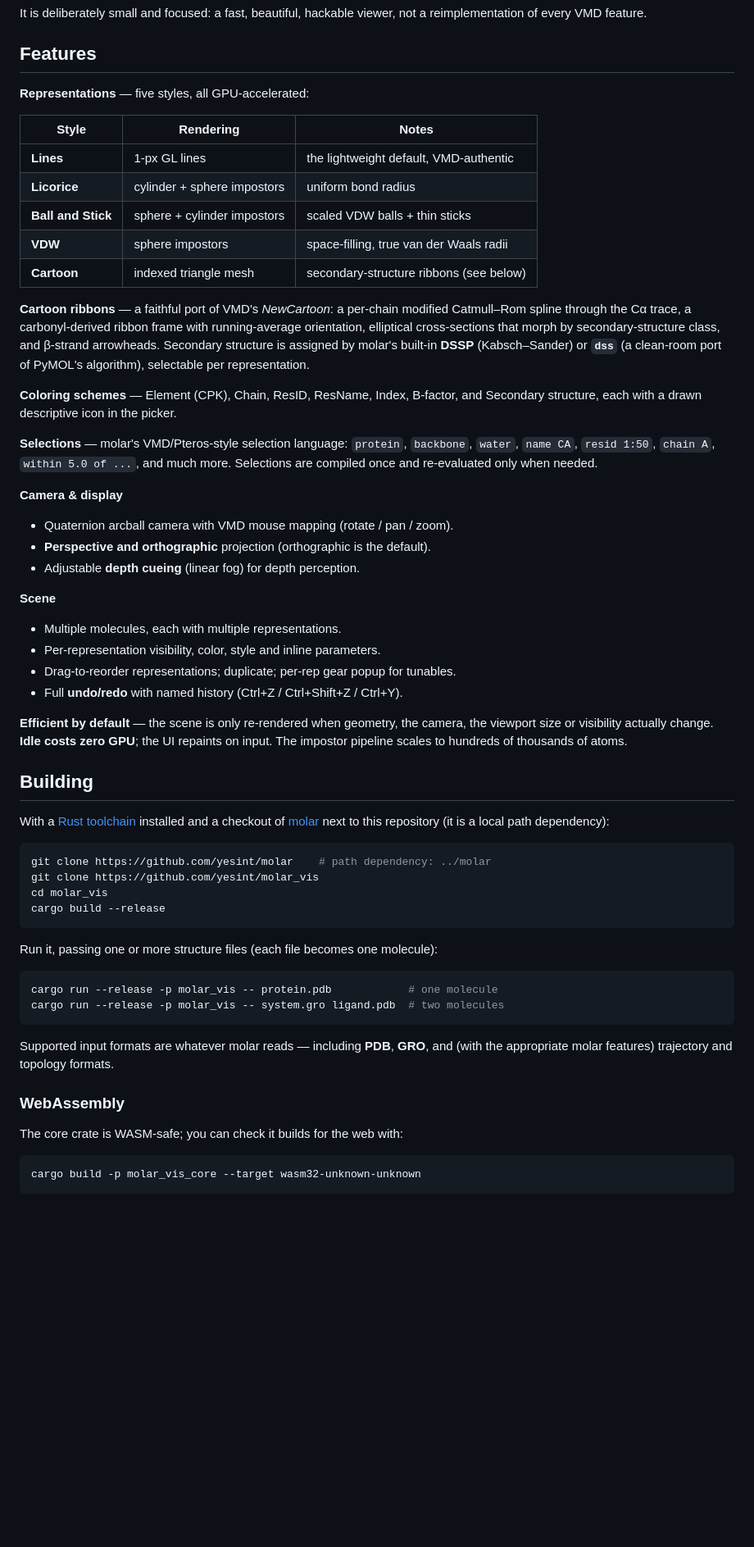
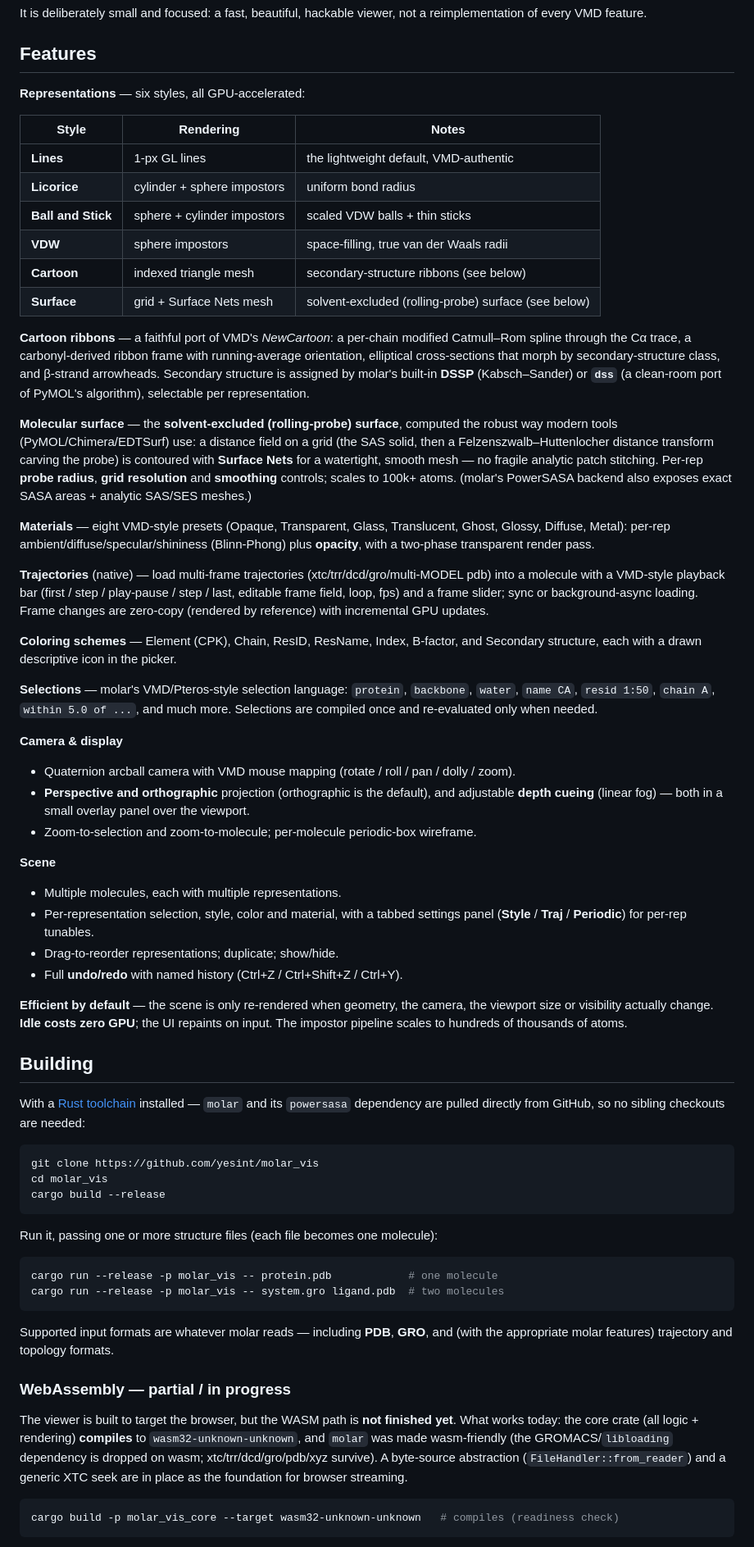
Before and after one commit to yesint/molar_vis, a Markdown page: README.md, the part around one of its changes. Shown at 82% size. Drawn GitHub-style; blank space fills up the shorter version.

Commit message:
README: document current state (surface, materials, trajectories, new UI) + wasm status
- Representations table gains Surface; add Molecular-surface, Materials and Trajectories
  feature sections; update coloring/camera/scene to the revamped UI (viewport overlay,
  tabbed rep settings, new mouse mapping incl. roll/dolly).
- Building: pull molar + powersasa from GitHub (no sibling checkout).
- WebAssembly section + Status now state clearly that the browser/wasm app is incomplete
  (core compiles to wasm; no runnable web build yet).

Co-Authored-By: Claude Opus 4.8 (1M context) <noreply@anthropic.com>

````diff
--- a/README.md
+++ b/README.md
@@ -41,7 +41,7 @@ reimplementation of every VMD feature.
 
 ## Features
 
-**Representations** — five styles, all GPU-accelerated:
+**Representations** — six styles, all GPU-accelerated:
 
 | Style | Rendering | Notes |
 |---|---|---|
@@ -50,6 +50,7 @@ reimplementation of every VMD feature.
 | **Ball and Stick** | sphere + cylinder impostors | scaled VDW balls + thin sticks |
 | **VDW** | sphere impostors | space-filling, true van der Waals radii |
 | **Cartoon** | indexed triangle mesh | secondary-structure ribbons (see below) |
+| **Surface** | grid + Surface Nets mesh | solvent-excluded (rolling-probe) surface (see below) |
 
 **Cartoon ribbons** — a faithful port of VMD's *NewCartoon*: a per-chain
 modified Catmull–Rom spline through the Cα trace, a carbonyl-derived ribbon frame with
@@ -57,6 +58,22 @@ running-average orientation, elliptical cross-sections that morph by secondary-s
 class, and β-strand arrowheads. Secondary structure is assigned by molar's built-in
 **DSSP** (Kabsch–Sander) or **`dss`** (a clean-room port of PyMOL's algorithm),
 selectable per representation.
+
+**Molecular surface** — the **solvent-excluded (rolling-probe) surface**, computed the
+robust way modern tools (PyMOL/Chimera/EDTSurf) use: a distance field on a grid (the SAS
+solid, then a Felzenszwalb–Huttenlocher distance transform carving the probe) is contoured
+with **Surface Nets** for a watertight, smooth mesh — no fragile analytic patch stitching.
+Per-rep **probe radius**, **grid resolution** and **smoothing** controls; scales to 100k+
+atoms. (molar's PowerSASA backend also exposes exact SASA areas + analytic SAS/SES meshes.)
+
+**Materials** — eight VMD-style presets (Opaque, Transparent, Glass, Translucent, Ghost,
+Glossy, Diffuse, Metal): per-rep ambient/diffuse/specular/shininess (Blinn-Phong) plus
+**opacity**, with a two-phase transparent render pass.
+
+**Trajectories** (native) — load multi-frame trajectories (xtc/trr/dcd/gro/multi-MODEL pdb)
+into a molecule with a VMD-style playback bar (first / step / play-pause / step / last,
+editable frame field, loop, fps) and a frame slider; sync or background-async loading.
+Frame changes are zero-copy (rendered by reference) with incremental GPU updates.
 
 **Coloring schemes** — Element (CPK), Chain, ResID, ResName, Index, B-factor, and
 Secondary structure, each with a drawn descriptive icon in the picker.
@@ -66,14 +83,16 @@ Secondary structure, each with a drawn descriptive icon in the picker.
 Selections are compiled once and re-evaluated only when needed.
 
 **Camera & display**
-- Quaternion arcball camera with VMD mouse mapping (rotate / pan / zoom).
-- **Perspective and orthographic** projection (orthographic is the default).
-- Adjustable **depth cueing** (linear fog) for depth perception.
+- Quaternion arcball camera with VMD mouse mapping (rotate / roll / pan / dolly / zoom).
+- **Perspective and orthographic** projection (orthographic is the default), and adjustable
+  **depth cueing** (linear fog) — both in a small overlay panel over the viewport.
+- Zoom-to-selection and zoom-to-molecule; per-molecule periodic-box wireframe.
 
 **Scene**
 - Multiple molecules, each with multiple representations.
-- Per-representation visibility, color, style and inline parameters.
-- Drag-to-reorder representations; duplicate; per-rep gear popup for tunables.
+- Per-representation selection, style, color and material, with a tabbed settings panel
+  (**Style** / **Traj** / **Periodic**) for per-rep tunables.
+- Drag-to-reorder representations; duplicate; show/hide.
 - Full **undo/redo** with named history (Ctrl+Z / Ctrl+Shift+Z / Ctrl+Y).
 
 **Efficient by default** — the scene is only re-rendered when geometry, the camera, the
@@ -82,12 +101,10 @@ input. The impostor pipeline scales to hundreds of thousands of atoms.
 
 ## Building
 
-With a [Rust toolchain](https://rustup.rs) installed and a checkout of
-[molar](https://github.com/yesint/molar) next to this repository (it is a local path
-dependency):
+With a [Rust toolchain](https://rustup.rs) installed — `molar` and its `powersasa`
+dependency are pulled directly from GitHub, so no sibling checkouts are needed:
 
 ```sh
-git clone https://github.com/yesint/molar    # path dependency: ../molar
 git clone https://github.com/yesint/molar_vis
 cd molar_vis
 cargo build --release
@@ -103,10 +120,15 @@ cargo run --release -p molar_vis -- system.gro ligand.pdb  # two molecules
 Supported input formats are whatever molar reads — including **PDB**, **GRO**, and
 (with the appropriate molar features) trajectory and topology formats.
 
-### WebAssembly
+### WebAssembly — partial / in progress
 
-The core crate is WASM-safe; you can check it builds for the web with:
+The viewer is built to target the browser, but the WASM path is **not finished yet**.
+What works today: the core crate (all logic + rendering) **compiles** to
+`wasm32-unknown-unknown`, and `molar` was made wasm-friendly (the GROMACS/`libloading`
+dependency is dropped on wasm; xtc/trr/dcd/gro/pdb/xyz survive). A byte-source
+abstraction (`FileHandler::from_reader`) and a generic XTC seek are in place as the
+foundation for browser streaming.
 
 ```sh
-cargo build -p molar_vis_core --target wasm32-unknown-unknown
+cargo build -p molar_vis_core --target wasm32-unknown-unknown   # compiles (readiness check)
 ```
````
Also changed, not shown: other parts of README.md (+23 -6 lines).
